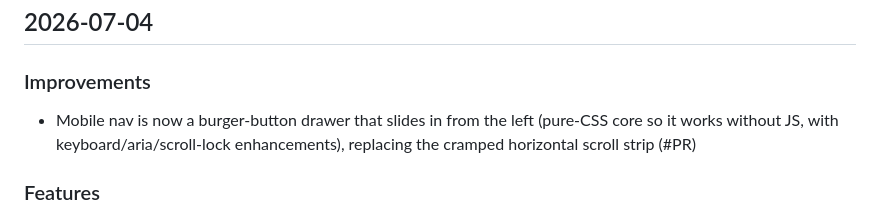
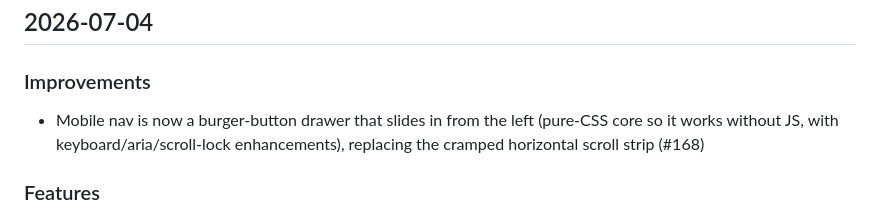
Before and after one commit to NikoKiru/f1podigami, a Markdown page: RELEASE_NOTES.md, the part around the change. Rendered like a GitHub page.

Commit message:
docs: backfill PR number in release notes
Co-Authored-By: Claude Fable 5 <noreply@anthropic.com>

```diff
--- a/RELEASE_NOTES.md
+++ b/RELEASE_NOTES.md
@@ -3,7 +3,7 @@
 ## 2026-07-04
 
 ### Improvements
-- Mobile nav is now a burger-button drawer that slides in from the left (pure-CSS core so it works without JS, with keyboard/aria/scroll-lock enhancements), replacing the cramped horizontal scroll strip (#PR)
+- Mobile nav is now a burger-button drawer that slides in from the left (pure-CSS core so it works without JS, with keyboard/aria/scroll-lock enhancements), replacing the cramped horizontal scroll strip (#168)
 
 ### Features
 - Landing-page engagement overhaul: live-stat discovery hooks after each section, a "Keep exploring" grid, timeline quick-pick chips (first/record/current season), hero chance count-up and scroll-reveal (both honouring reduced-motion), FAQ deep links, and the previously orphaned Soulmates page added to the site nav and footer (#167)
```
